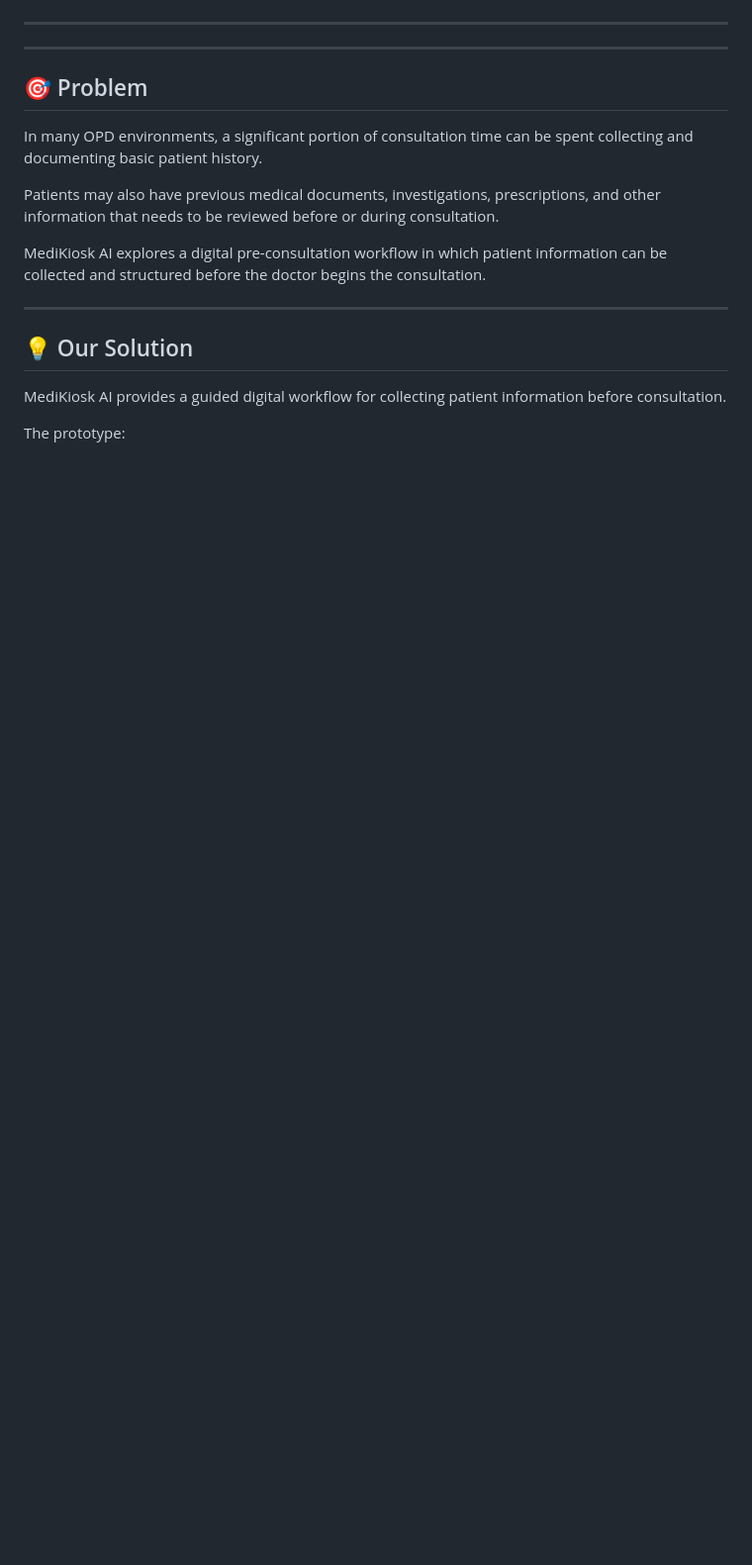
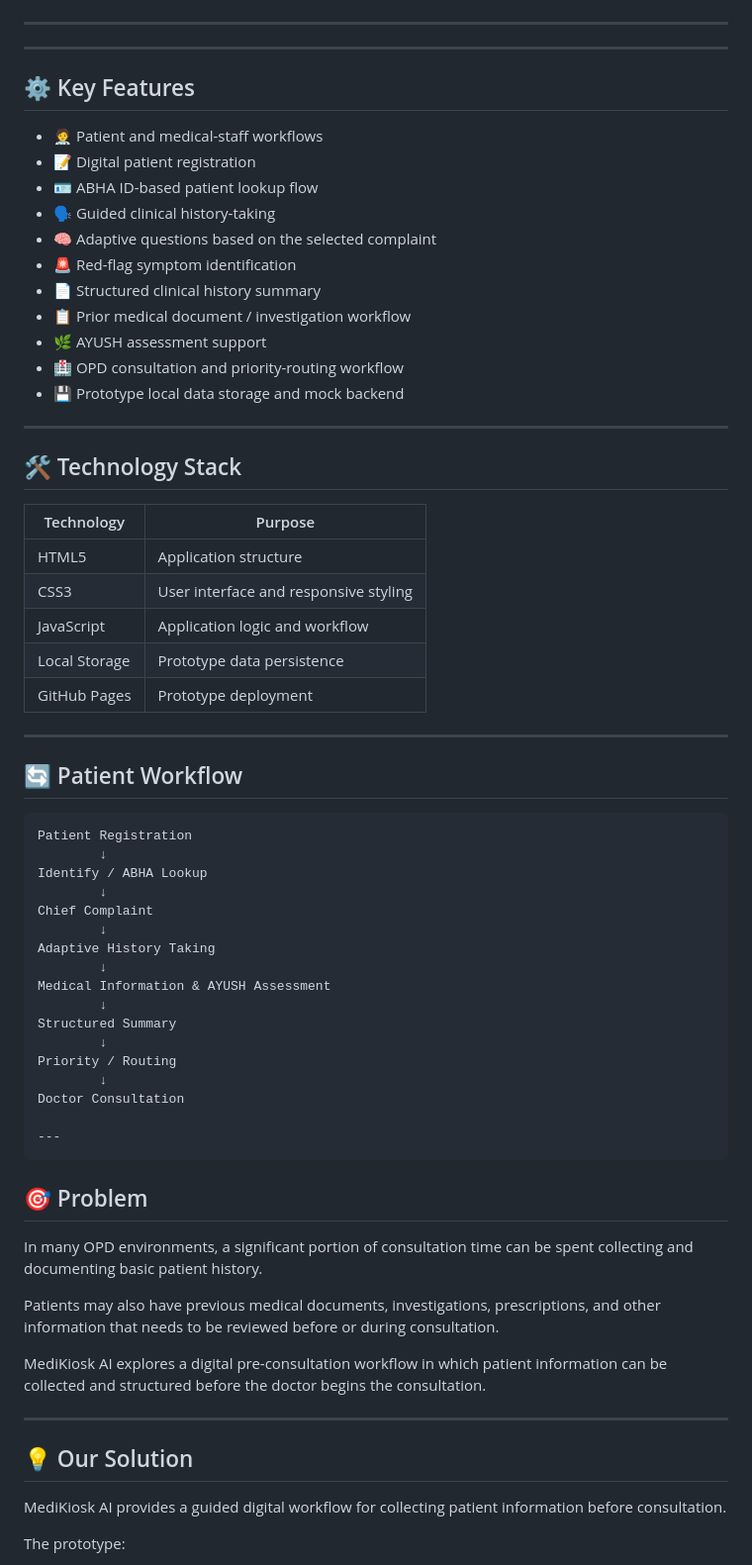
Before and after one commit to jaideep-raj-cse/Medikiosk-AI, a Markdown page: README.md, the part around one of its changes. Shown at 99% size. GitHub-like rendering; blank space fills up the shorter version.

````diff
--- a/README.md
+++ b/README.md
@@ -57,7 +57,58 @@ Collected information is organized into a structured clinical history that can b
 
 ---
 
+
 ---
+
+## ⚙️ Key Features
+
+- 🧑‍⚕️ Patient and medical-staff workflows
+- 📝 Digital patient registration
+- 🪪 ABHA ID-based patient lookup flow
+- 🗣️ Guided clinical history-taking
+- 🧠 Adaptive questions based on the selected complaint
+- 🚨 Red-flag symptom identification
+- 📄 Structured clinical history summary
+- 📋 Prior medical document / investigation workflow
+- 🌿 AYUSH assessment support
+- 🏥 OPD consultation and priority-routing workflow
+- 💾 Prototype local data storage and mock backend
+
+---
+
+## 🛠️ Technology Stack
+
+| Technology | Purpose |
+|---|---|
+| HTML5 | Application structure |
+| CSS3 | User interface and responsive styling |
+| JavaScript | Application logic and workflow |
+| Local Storage | Prototype data persistence |
+| GitHub Pages | Prototype deployment |
+
+---
+
+## 🔄 Patient Workflow
+
+```text
+Patient Registration
+        ↓
+Identify / ABHA Lookup
+        ↓
+Chief Complaint
+        ↓
+Adaptive History Taking
+        ↓
+Medical Information & AYUSH Assessment
+        ↓
+Structured Summary
+        ↓
+Priority / Routing
+        ↓
+Doctor Consultation
+
+---
+```
 
 ## 🎯 Problem
 
````
Also changed, not shown: other parts of README.md (+0 -62 lines).
